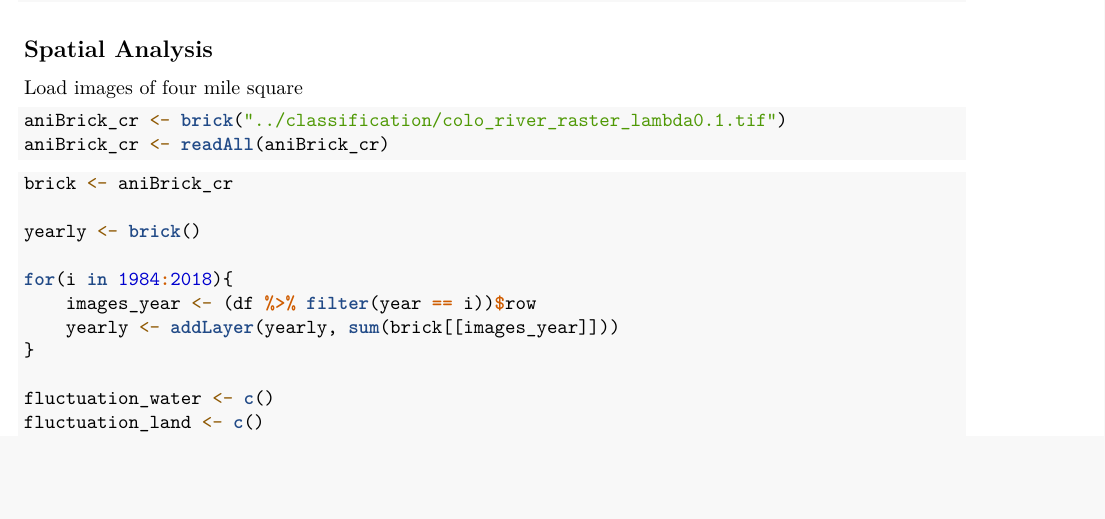
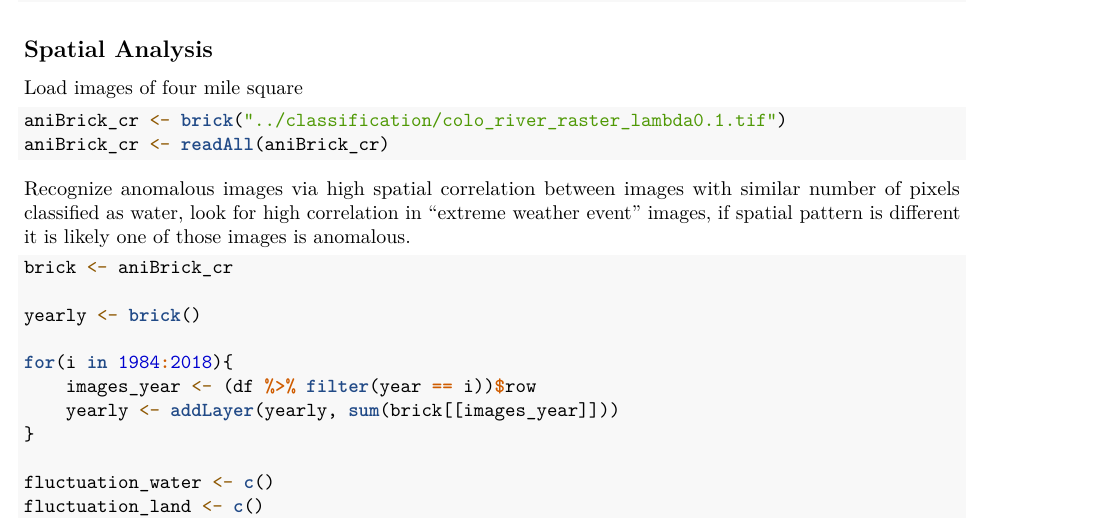
Before and after one commit to labuzzetta/swim, an R Markdown document (case_studies/colo_river/analysis/colo_river.Rmd): part of page 1 of 4, cut so that both start at the same text, the shorter picture padded with empty space. Rendered offline with R 4.5, knitr and Pandoc, then LaTeX, with nearby package versions; the code chunks are not run, so their results and figures are left out.

Commit message:
Add spatial method comment

````diff
--- a/case_studies/colo_river/analysis/colo_river.Rmd
+++ b/case_studies/colo_river/analysis/colo_river.Rmd
@@ -30,6 +30,8 @@ Load images of four mile square
 aniBrick_cr <- brick("../classification/colo_river_raster_lambda0.1.tif")
 aniBrick_cr <- readAll(aniBrick_cr)
 ```
+
+Recognize anomalous images via high spatial correlation between images with similar number of pixels classified as water, look for high correlation in "extreme weather event" images, if spatial pattern is different it is likely one of those images is anomalous.
 
 ```{r}
 brick <- aniBrick_cr
````
Also changed, not shown: case_studies/colo_river/analysis/colo_river.Rmd (1 more changed lines).
